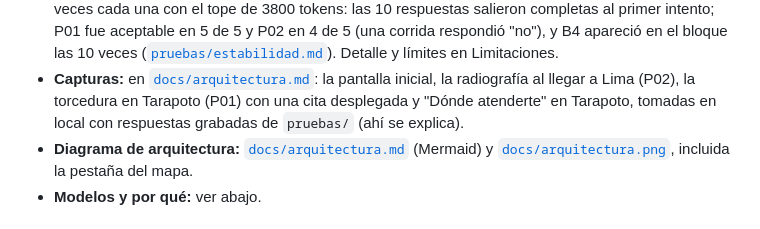
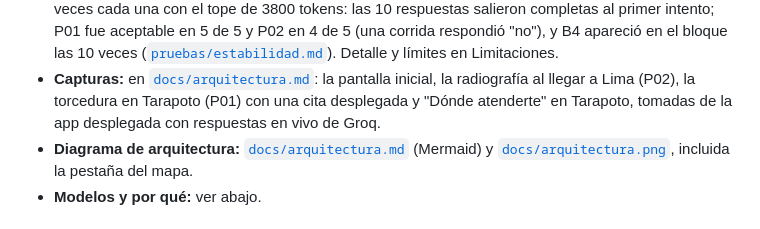
Before and after one commit to RenatoGates/que-me-cubre, a Markdown page: README.md, the part around the change. Drawn GitHub-style.

```diff
--- a/README.md
+++ b/README.md
@@ -101,8 +101,8 @@ invente: eso se resolvió con código, verificando cada cita contra su página d
   ([`pruebas/estabilidad.md`](pruebas/estabilidad.md)). Detalle y límites en Limitaciones.
 - **Capturas:** en [`docs/arquitectura.md`](docs/arquitectura.md#capturas): la pantalla
   inicial, la radiografía al llegar a Lima (P02), la torcedura en Tarapoto (P01) con una
-  cita desplegada y "Dónde atenderte" en Tarapoto, tomadas en local con respuestas grabadas
-  de `pruebas/` (ahí se explica).
+  cita desplegada y "Dónde atenderte" en Tarapoto, tomadas de la app desplegada con
+  respuestas en vivo de Groq.
 - **Diagrama de arquitectura:** [`docs/arquitectura.md`](docs/arquitectura.md) (Mermaid) y
   [`docs/arquitectura.png`](docs/arquitectura.png), incluida la pestaña del mapa.
 - **Modelos y por qué:** ver abajo.
```
Also changed, not shown: docs/arquitectura.md (+12 -11 lines), docs/capturas/1_inicio.png, docs/capturas/2_respuesta_radiografia.png, docs/capturas/3_respuesta_torcedura_citas.png, docs/capturas/4_donde_atenderte.png.
